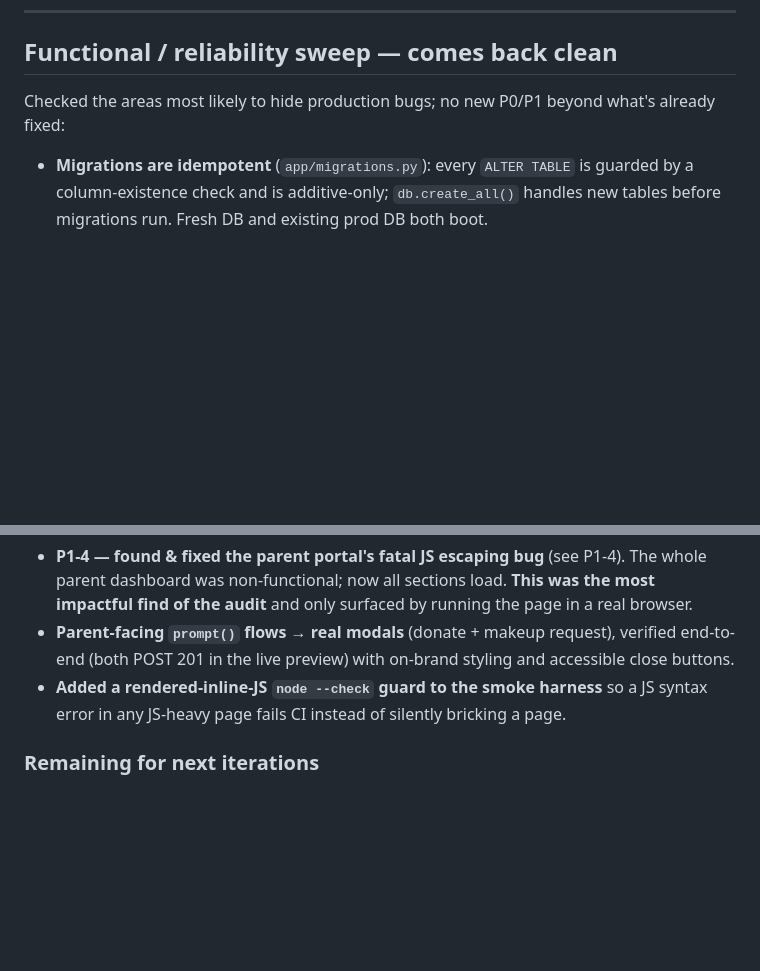
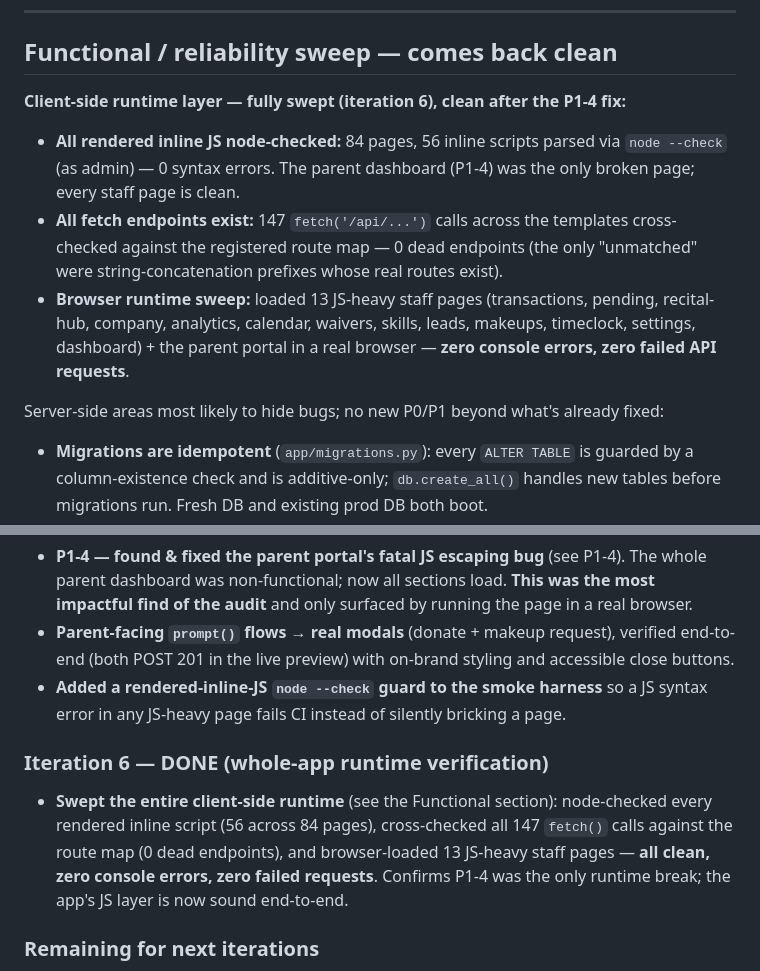
Before and after one commit to thomasphillips3/attenddance-rfid-system, a Markdown page: .claude/qa-audit/ASSESSMENT.md, 2 parts joined by grey strips. Drawn GitHub-style; blank space fills up the shorter version.

Commit message:
docs(audit): record whole-app client-side runtime verification
Iteration 6 swept the entire JS runtime layer: node-checked all 56 rendered
inline scripts across 84 pages (0 syntax errors), cross-checked all 147 fetch()
calls against the route map (0 dead endpoints), and browser-loaded 13 JS-heavy
staff pages plus the parent portal (0 console errors, 0 failed requests). This
confirms the P1-4 parent-dashboard break was the only runtime bug; the client
side is now sound end-to-end.

Co-Authored-By: Claude Fable 5 <noreply@anthropic.com>

```diff
--- a/.claude/qa-audit/ASSESSMENT.md
+++ b/.claude/qa-audit/ASSESSMENT.md
@@ -78,7 +78,12 @@ Severity counts (original pass): **2 P0, 3 P1, 5 P2, 3 P3.** Now resolved: 2 P0,
 
 ## Functional / reliability sweep — comes back clean
 
-Checked the areas most likely to hide production bugs; no new P0/P1 beyond what's already fixed:
+**Client-side runtime layer — fully swept (iteration 6), clean after the P1-4 fix:**
+- **All rendered inline JS node-checked:** 84 pages, 56 inline scripts parsed via `node --check` (as admin) — 0 syntax errors. The parent dashboard (P1-4) was the only broken page; every staff page is clean.
+- **All fetch endpoints exist:** 147 `fetch('/api/...')` calls across the templates cross-checked against the registered route map — 0 dead endpoints (the only "unmatched" were string-concatenation prefixes whose real routes exist).
+- **Browser runtime sweep:** loaded 13 JS-heavy staff pages (transactions, pending, recital-hub, company, analytics, calendar, waivers, skills, leads, makeups, timeclock, settings, dashboard) + the parent portal in a real browser — **zero console errors, zero failed API requests**.
+
+Server-side areas most likely to hide bugs; no new P0/P1 beyond what's already fixed:
 - **Migrations are idempotent** (`app/migrations.py`): every `ALTER TABLE` is guarded by a column-existence check and is additive-only; `db.create_all()` handles new tables before migrations run. Fresh DB and existing prod DB both boot.
 - **Silent failures:** the `except Exception:` blocks log via `logger.exception`; the one `except: pass` (`email.py`) is on `smtp.quit()` in a `finally` — harmless, real send errors propagate.
 - **No meaningful N+1 / memory risk at this scale:** singular `calc_balance` calls are all single-student contexts (invoice, reminder, one parent's few children); bulk paths use `calc_balance_bulk` (one aggregate query); unbounded `.all()` only hits the students table (hundreds of rows) — fine on the 256MB box. The 1-worker gthread posture is deliberate and documented.
@@ -150,5 +155,8 @@ Verdict: **strong parity for daily operations; the one structural gap is automat
 - **Parent-facing `prompt()` flows → real modals** (donate + makeup request), verified end-to-end (both POST 201 in the live preview) with on-brand styling and accessible close buttons.
 - **Added a rendered-inline-JS `node --check` guard to the smoke harness** so a JS syntax error in any JS-heavy page fails CI instead of silently bricking a page.
 
+### Iteration 6 — DONE (whole-app runtime verification)
+- **Swept the entire client-side runtime** (see the Functional section): node-checked every rendered inline script (56 across 84 pages), cross-checked all 147 `fetch()` calls against the route map (0 dead endpoints), and browser-loaded 13 JS-heavy staff pages — **all clean, zero console errors, zero failed requests**. Confirms P1-4 was the only runtime break; the app's JS layer is now sound end-to-end.
+
 ### Remaining for next iterations
 - P1-2 autopay/cards-on-file (biggest parity build — needs Thomas's go-ahead, it's a feature), ~50 staff-side `prompt()` flows → modals, per-page `aria-label`s, revenue/enrollment reports + CSV export prompt() flows, P2-3 toast unify, P2-4 aria-labels, P2-5 cron token constant-time check, P2 Square PARTIALLY_PAID semantics, P3s. Full Jackrabbit parity matrix still to expand.
```
